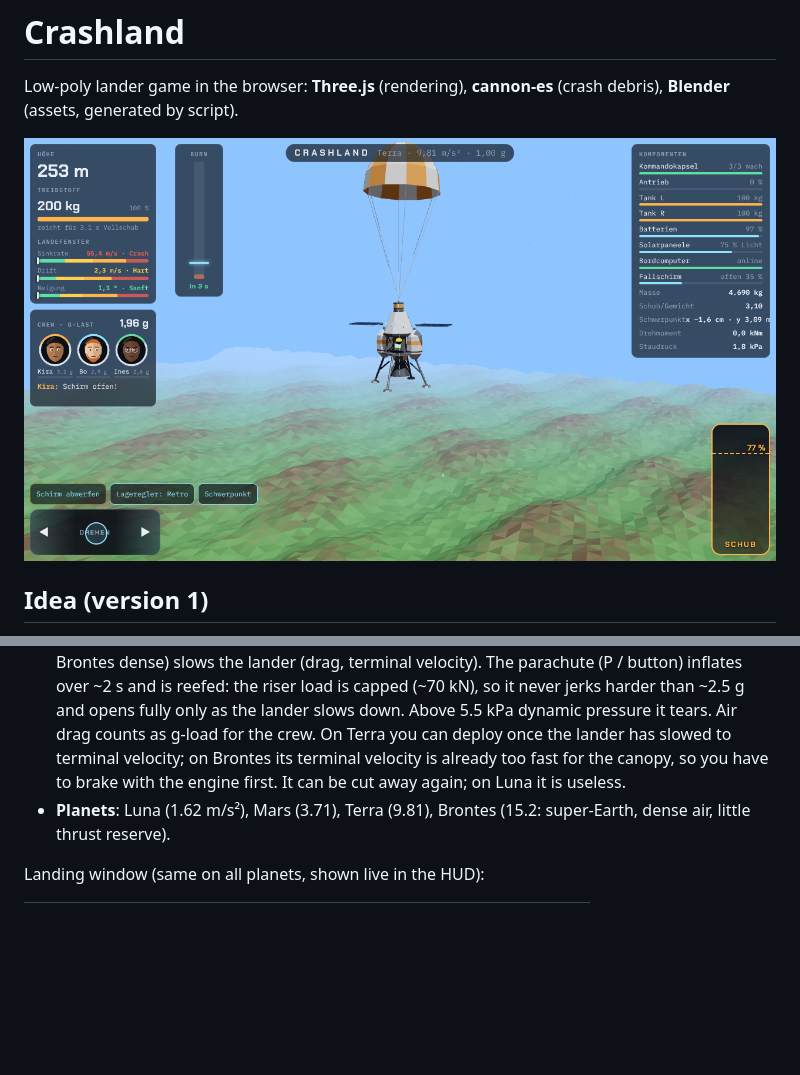
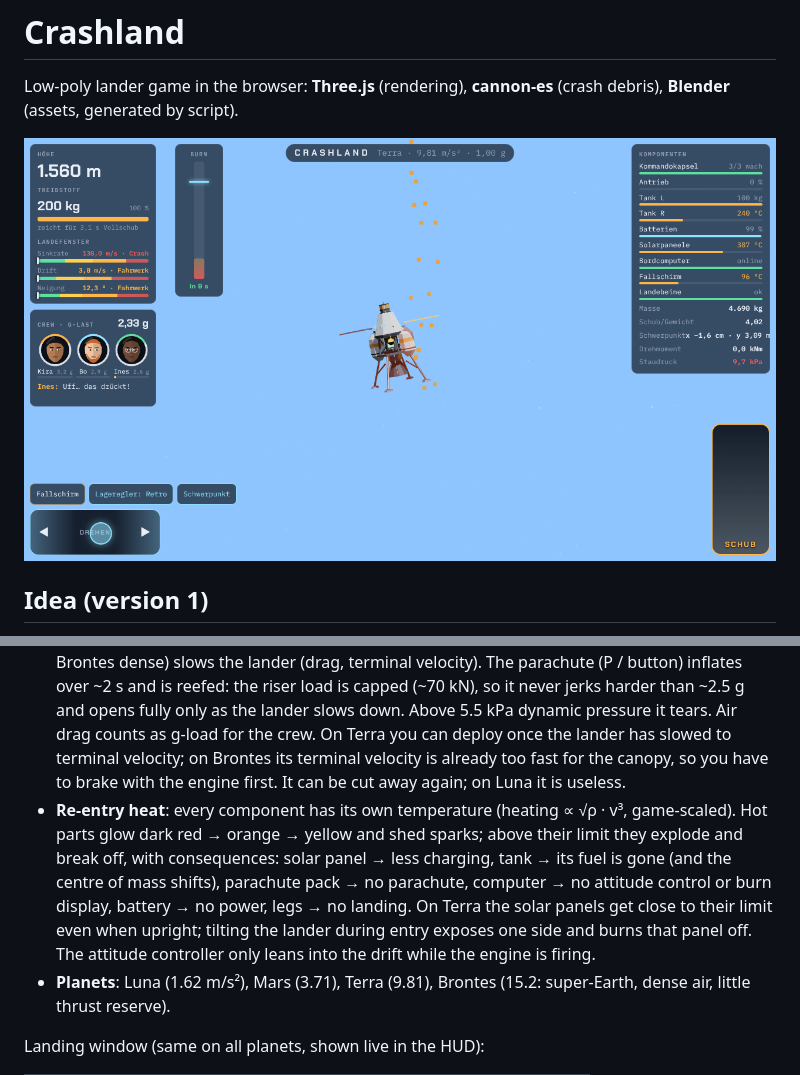
Before and after one commit to dubspeed/crashland, a Markdown page: README.md, 2 parts joined by grey strips. Drawn GitHub-style; pictures changed too: docs/screenshot.png; blank space fills up the shorter version.

```diff
--- a/README.md
+++ b/README.md
@@ -13,6 +13,7 @@ Your lander falls toward a planet without power. Light the main engine as late a
 - **Centre of mass**: computed live from all components (marker + thrust axis in 3D). If it sits off the thrust axis, the engine creates torque that attitude control has to compensate.
 - **Power**: the battery feeds the flight computer, attitude control and the fuel pumps. Solar panels recharge depending on planet. Empty battery → computer offline, pumps off, max. 60 % thrust.
 - **Atmosphere & parachute**: air density per planet (Luna none, Mars very thin, Terra normal, Brontes dense) slows the lander (drag, terminal velocity). The parachute (P / button) inflates over ~2 s and is reefed: the riser load is capped (~70 kN), so it never jerks harder than ~2.5 g and opens fully only as the lander slows down. Above 5.5 kPa dynamic pressure it tears. Air drag counts as g-load for the crew. On Terra you can deploy once the lander has slowed to terminal velocity; on Brontes its terminal velocity is already too fast for the canopy, so you have to brake with the engine first. It can be cut away again; on Luna it is useless.
+- **Re-entry heat**: every component has its own temperature (heating ∝ √ρ · v³, game-scaled). Hot parts glow dark red → orange → yellow and shed sparks; above their limit they explode and break off, with consequences: solar panel → less charging, tank → its fuel is gone (and the centre of mass shifts), parachute pack → no parachute, computer → no attitude control or burn display, battery → no power, legs → no landing. On Terra the solar panels get close to their limit even when upright; tilting the lander during entry exposes one side and burns that panel off. The attitude controller only leans into the drift while the engine is firing.
 - **Planets**: Luna (1.62 m/s²), Mars (3.71), Terra (9.81), Brontes (15.2: super-Earth, dense air, little thrust reserve).
 
 Landing window (same on all planets, shown live in the HUD):
```
Also changed, not shown: 6 other files.
